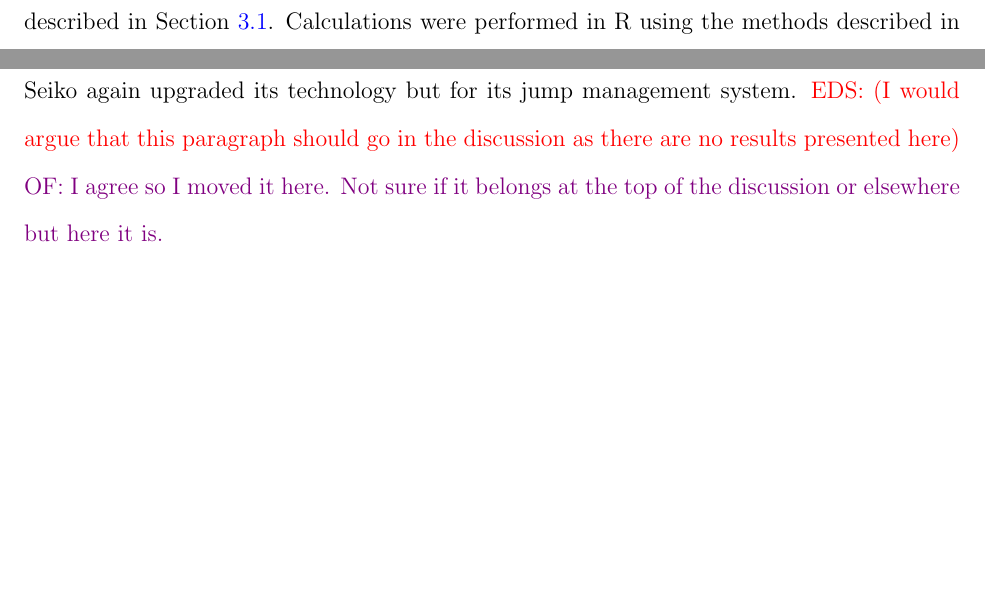
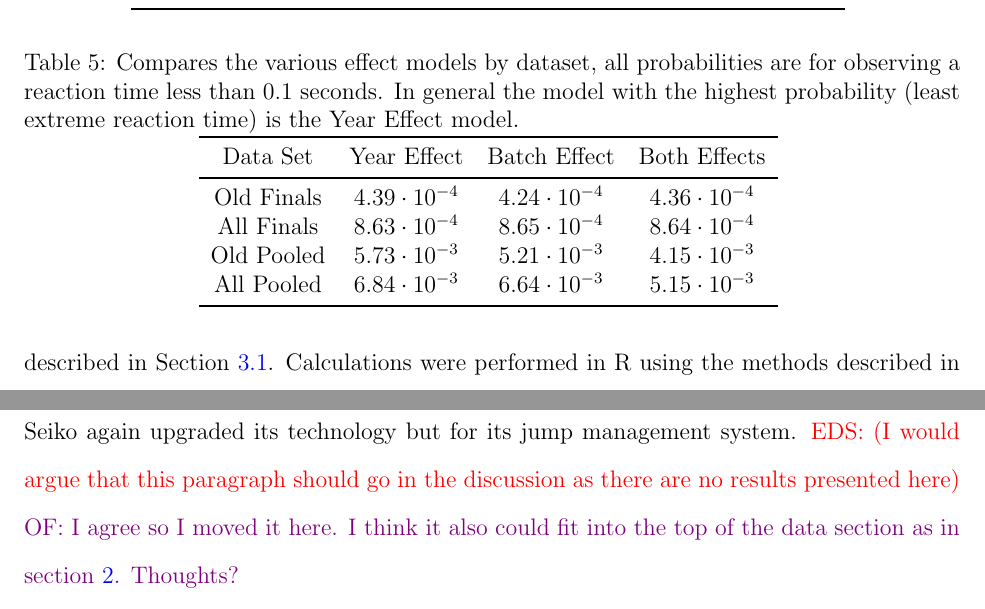
Before and after one commit to ofiore/Thesis, a LaTeX paper (Manuscript/manuscript.tex): two parts of pages 16 and 20 of 25 before the commit and two parts of pages 17 and 20 of 25 after it, joined at a grey line, cut at the place of the change, the shorter picture padded with empty space. Compiled offline with pdfLaTeX.

Commit message:
added table comparing the 3 models and their probabilities for each dataset

```diff
--- a/Manuscript/manuscript.tex
+++ b/Manuscript/manuscript.tex
@@ -652,6 +652,24 @@ the rank-based study (see Section~\ref{subsec:Results_Rank}).
   \label{tab:Sim_time}
 \end{table}
 
+\jy{label the table and reference to it; clean it up}
+\begin{table}
+  \centering
+  \caption{Compares the various effect models by dataset, all probabilities are
+  for observing a reaction time less than 0.1 seconds. In general the model with
+  the highest probability (least extreme reaction time) is the Year Effect model.}
+  \begin{tabular}{c c c c}
+   \toprule
+   Data Set & Year Effect & Batch Effect & Both Effects \\
+   \midrule
+   Old Finals & $4.39\cdot10^{-4}$ & $4.24\cdot10^{-4}$ & $4.36\cdot10^{-4}$ \\
+   All Finals & $8.63\cdot10^{-4}$ & $8.65\cdot10^{-4}$ & $8.64\cdot10^{-4}$ \\
+   Old Pooled & $5.73\cdot10^{-3}$ & $5.21\cdot10^{-3}$ & $4.15\cdot10^{-3}$ \\
+   All Pooled & $6.84\cdot10^{-3}$ & $6.64\cdot10^{-3}$ & $5.15\cdot10^{-3}$ \\
+   \bottomrule
+  \end{tabular}
+  \label{tab:EffectComparison}
+\end{table}
 
 Using the gamma function with link set to log, the probability of the reaction
 time being less than 0.1 seconds can be calculated to see if Allen's
@@ -776,8 +794,8 @@ noting that prior to 2022, Seiko again upgraded its technology but for its jump
 management system.
 \eds{I would argue that this paragraph should go in the discussion as there are
 no results presented here}
-\of{I agree so I moved it here. Not sure if it belongs at the top of the
-discussion or elsewhere but here it is.}
+\of{I agree so I moved it here. I think it also could fit into the top of the
+data section as in section~\ref{sec:Data}. Thoughts?}
 
 \eds{also consider moving the following paragraph to discussion??}
 As Seiko timed both events, there should not be a significant
```
